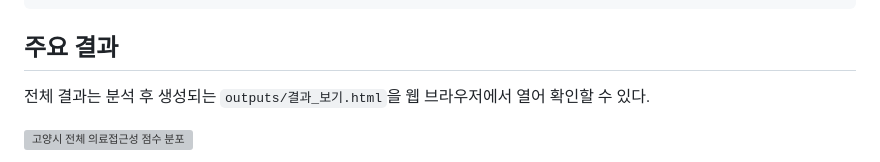
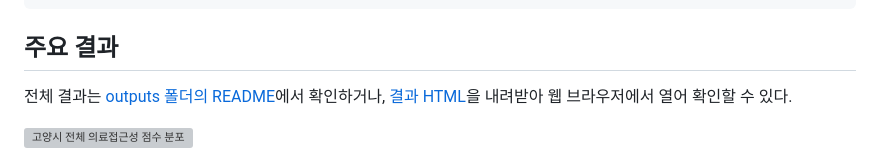
Before and after one commit to ParkJH0313/goyang-senior-mobility, a Markdown page: README.md, the part around the change. GitHub-like rendering; grey boxes are pictures that could not be loaded.

Commit message:
Link analysis results README and HTML from main README

```diff
--- a/README.md
+++ b/README.md
@@ -83,7 +83,7 @@ python -m venv .venv
 
 ## 주요 결과
 
-전체 결과는 분석 후 생성되는 `outputs/결과_보기.html`을 웹 브라우저에서 열어 확인할 수 있다.
+전체 결과는 [outputs 폴더의 README](outputs/README.md)에서 확인하거나, [결과 HTML](outputs/결과_보기.html)을 내려받아 웹 브라우저에서 열어 확인할 수 있다.
 
 ![고양시 전체 의료접근성 점수 분포](outputs/step06/figures/accessibility_distribution.png)
 
```
